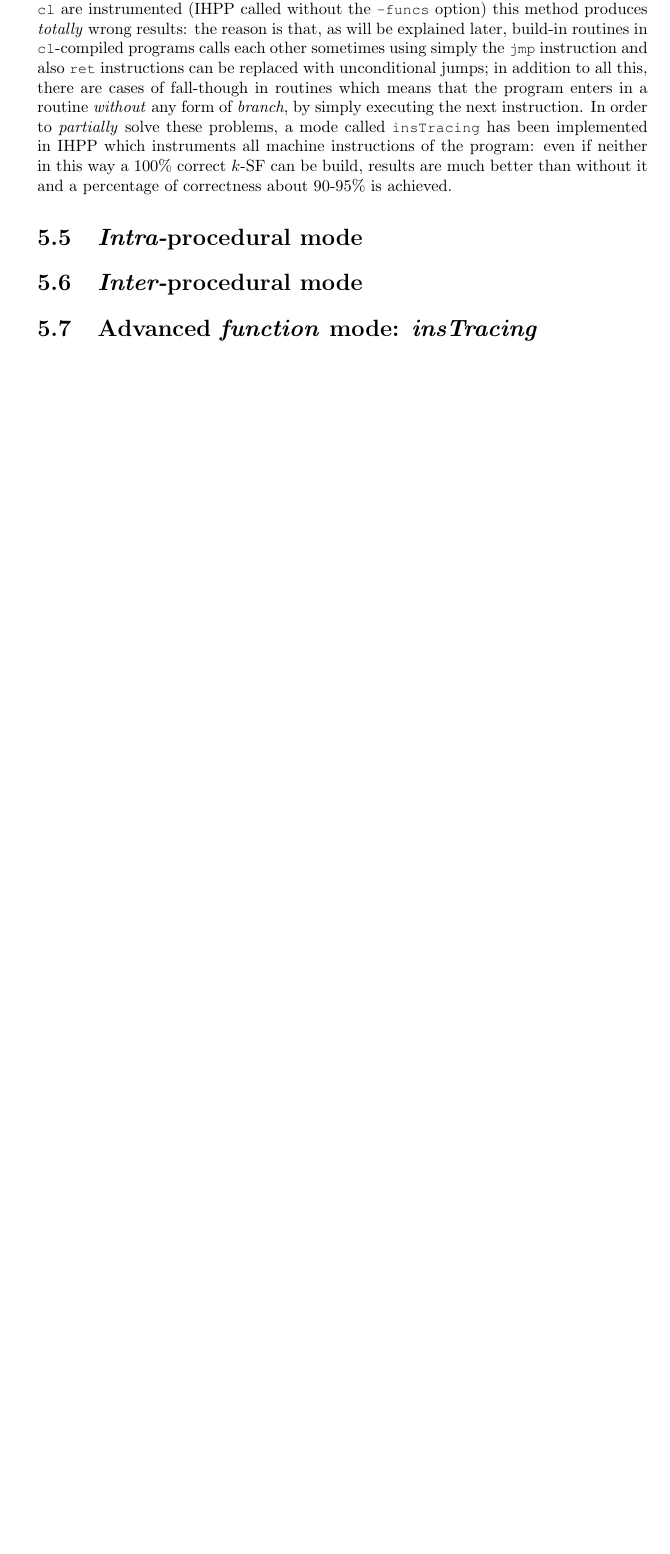
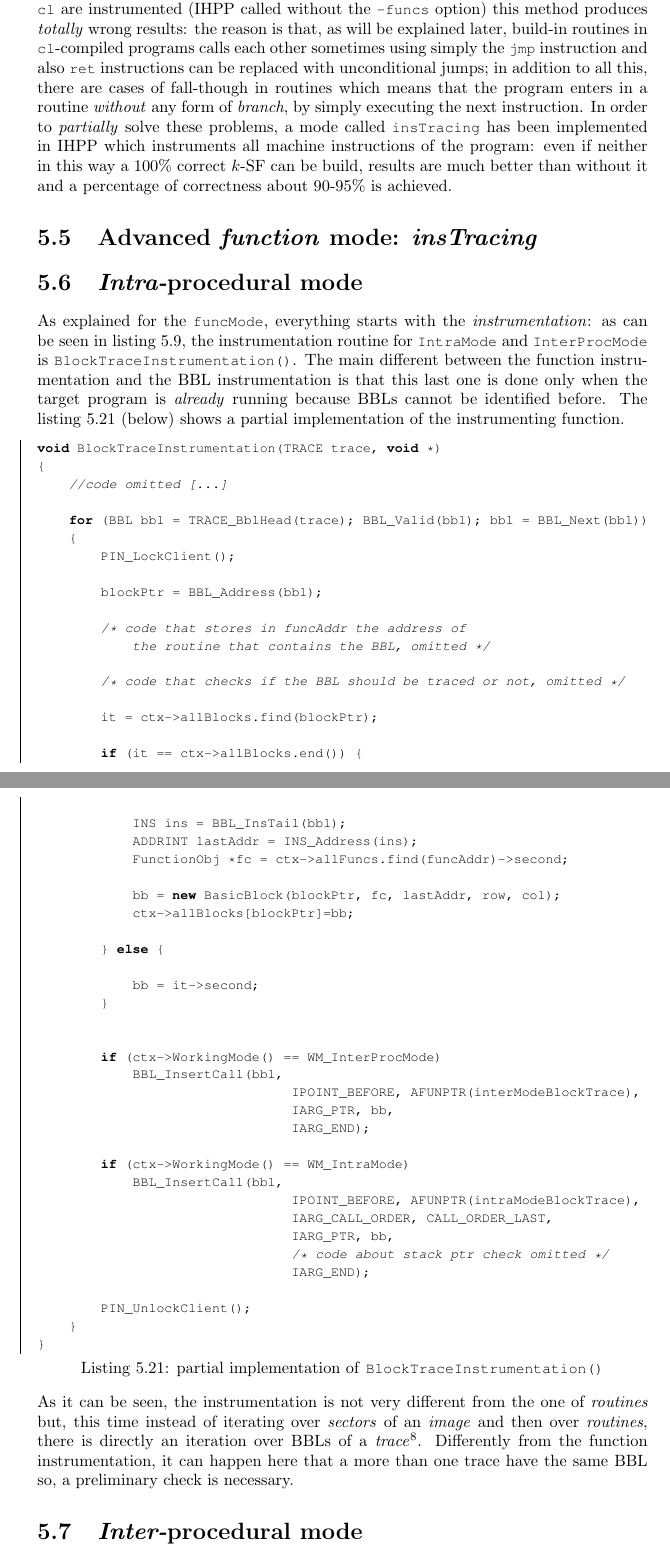
Before and after one commit to vvaltchev/ihpp, a LaTeX thesis (doc/bs_thesis.tex): part of page 54 of 56 before the commit and two parts of pages 54 and 55 of 57 after it, the two joined at a grey line, cut so that both start at the same text, the shorter picture padded with empty space. Compiled offline with pdfLaTeX.

```diff
--- a/doc/bs_thesis.tex
+++ b/doc/bs_thesis.tex
@@ -3266,12 +3266,80 @@
 can be build, results are much better than without it and a percentage of correctness
 about 90-95\% is achieved.
 
+\section{Advanced \emph{function} mode: \emph{insTracing}}
+
 \section{\emph{Intra-}procedural mode}
 
+As explained for the \verb|funcMode|, everything starts with the \emph{instrumentation}:
+as can be seen in \cref{main1}, the instrumentation routine for \verb|IntraMode| and \verb|InterProcMode| is \verb|BlockTraceInstrumentation()|. The main different between the
+function instrumentation and the BBL instrumentation is that this last one is done
+only when the target program is \emph{already} running because BBLs cannot be
+identified before. The \cref{BBL_ins} (below) shows a partial implementation of the instrumenting function.
+
+
+\begin{lstlisting}[language=C++,
+	caption={partial implementation of \texttt{BlockTraceInstrumentation()}},
+	label=BBL_ins, frame=leftline, showstringspaces=false]
+void BlockTraceInstrumentation(TRACE trace, void *)
+{
+	//code omitted [...]
+
+    for (BBL bbl = TRACE_BblHead(trace); BBL_Valid(bbl); bbl = BBL_Next(bbl))
+    {
+		PIN_LockClient();
+
+ 		blockPtr = BBL_Address(bbl);
+
+		/* code that stores in funcAddr the address of
+			the routine that contains the BBL, omitted */
+
+		/* code that checks if the BBL should be traced or not, omitted */
+
+		it = ctx->allBlocks.find(blockPtr);
+
+		if (it == ctx->allBlocks.end()) {
+
+			INS ins = BBL_InsTail(bbl);
+			ADDRINT lastAddr = INS_Address(ins);
+			FunctionObj *fc = ctx->allFuncs.find(funcAddr)->second;
+
+			bb = new BasicBlock(blockPtr, fc, lastAddr, row, col);
+			ctx->allBlocks[blockPtr]=bb;
+
+		} else {
+
+			bb = it->second;
+		}
+
+
+		if (ctx->WorkingMode() == WM_InterProcMode)
+			BBL_InsertCall(bbl,
+								IPOINT_BEFORE, AFUNPTR(interModeBlockTrace),
+								IARG_PTR, bb,
+								IARG_END);
+
+		if (ctx->WorkingMode() == WM_IntraMode)
+			BBL_InsertCall(bbl,
+								IPOINT_BEFORE, AFUNPTR(intraModeBlockTrace),
+								IARG_CALL_ORDER, CALL_ORDER_LAST,
+								IARG_PTR, bb,
+								/* code about stack ptr check omitted */
+								IARG_END);
+
+		PIN_UnlockClient();
+    }
+}
+
+\end{lstlisting}
+
+\noindent
+As it can be seen, the instrumentation is not very different from the one
+of \emph{routines} but, this time instead of iterating over \emph{sectors} of an \emph{image} and then over \emph{routines},
+there is directly an iteration over BBLs of a
+\emph{trace}\footnote{A \emph{trace} a one enter point - multiple exit points sequence of instructions.}. Differently from the function instrumentation, it can happen here
+that a more than one trace have the same BBL so, a preliminary check is necessary.
+
 \section{\emph{Inter-}procedural mode}
-
-\section{Advanced \emph{function} mode: \emph{insTracing}}
-
 \section{Performance of IHPP}
 
 \chapter{Conclusions}
```
Also changed, not shown: 3 other files.
